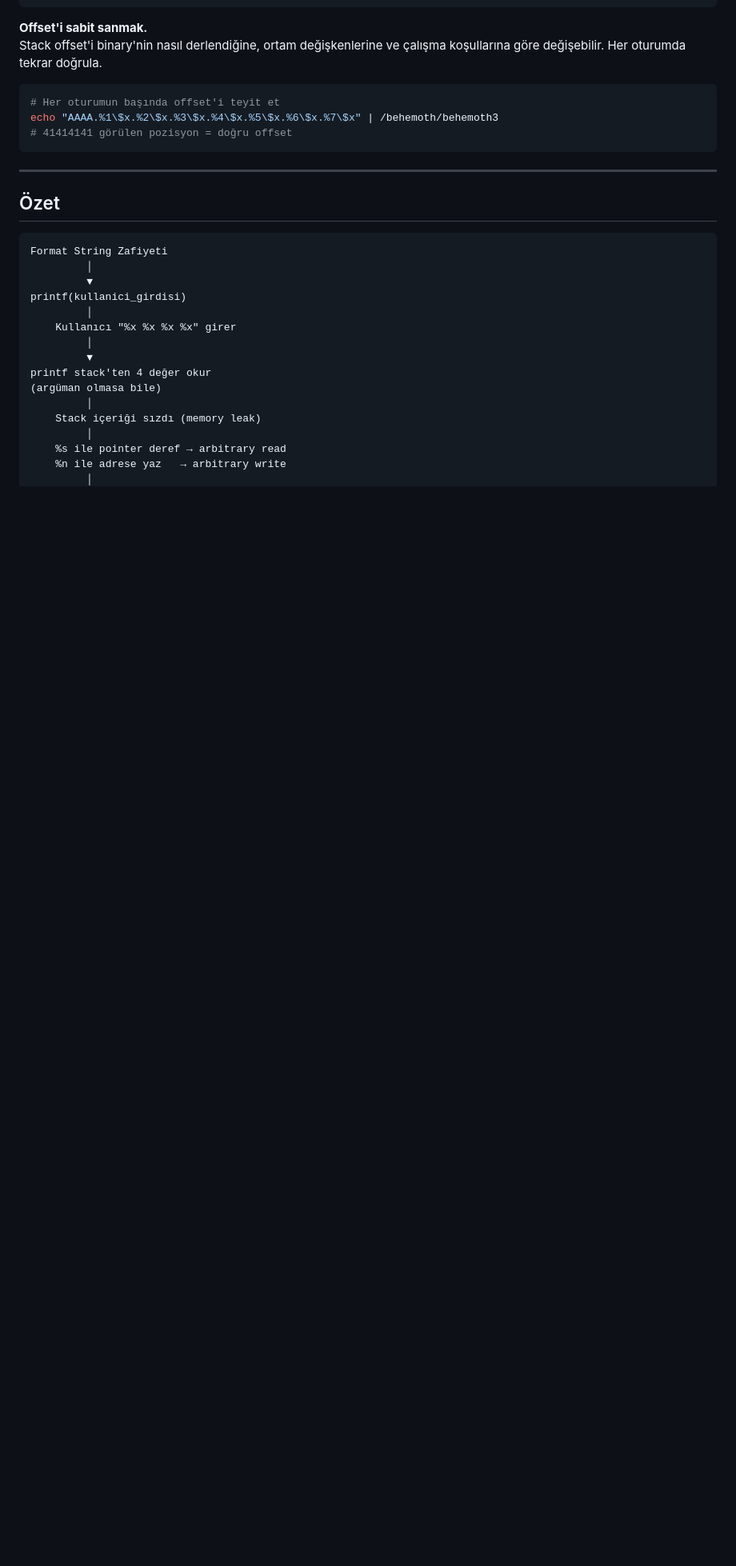
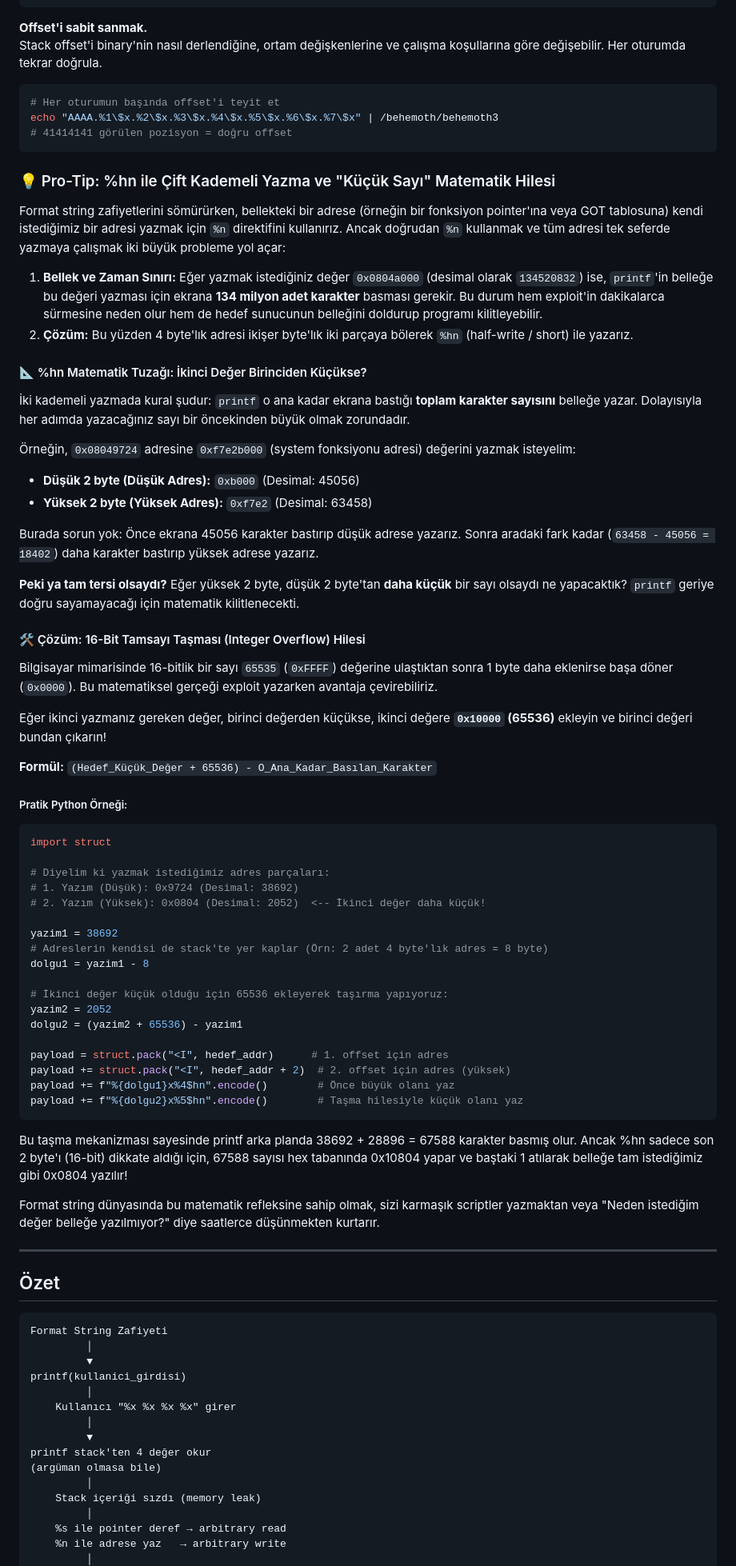
Before and after one commit to waitaseC137/linux_learning, a Markdown page: konu_anlatimlari/behemoth/modul5_format_string.md, the part around the change. Shown at 80% size. GitHub-like rendering; blank space fills up the shorter version.

Commit message:
Enhance format string section with pro-tips
Added a pro-tip section on using %hn for double writing and integer overflow tricks in format string vulnerabilities.

````diff
--- a/konu_anlatimlari/behemoth/modul5_format_string.md
+++ b/konu_anlatimlari/behemoth/modul5_format_string.md
@@ -239,6 +239,56 @@ echo "AAAA.%1\$x.%2\$x.%3\$x.%4\$x.%5\$x.%6\$x.%7\$x" | /behemoth/behemoth3
 # 41414141 görülen pozisyon = doğru offset
 ```
 
+### 💡 Pro-Tip: %hn ile Çift Kademeli Yazma ve "Küçük Sayı" Matematik Hilesi
+
+Format string zafiyetlerini sömürürken, bellekteki bir adrese (örneğin bir fonksiyon pointer'ına veya GOT tablosuna) kendi istediğimiz bir adresi yazmak için `%n` direktifini kullanırız. Ancak doğrudan `%n` kullanmak ve tüm adresi tek seferde yazmaya çalışmak iki büyük probleme yol açar:
+
+1. **Bellek ve Zaman Sınırı:** Eğer yazmak istediğiniz değer `0x0804a000` (desimal olarak `134520832`) ise, `printf`'in belleğe bu değeri yazması için ekrana **134 milyon adet karakter** basması gerekir. Bu durum hem exploit'in dakikalarca sürmesine neden olur hem de hedef sunucunun belleğini doldurup programı kilitleyebilir.
+2. **Çözüm:** Bu yüzden 4 byte'lık adresi ikişer byte'lık iki parçaya bölerek `%hn` (half-write / short) ile yazarız.
+
+#### 📐 %hn Matematik Tuzağı: İkinci Değer Birinciden Küçükse?
+İki kademeli yazmada kural şudur: `printf` o ana kadar ekrana bastığı **toplam karakter sayısını** belleğe yazar. Dolayısıyla her adımda yazacağınız sayı bir öncekinden büyük olmak zorundadır.
+
+Örneğin, `0x08049724` adresine `0xf7e2b000` (system fonksiyonu adresi) değerini yazmak isteyelim:
+* **Düşük 2 byte (Düşük Adres):** `0xb000` (Desimal: 45056)
+* **Yüksek 2 byte (Yüksek Adres):** `0xf7e2` (Desimal: 63458)
+
+Burada sorun yok: Önce ekrana 45056 karakter bastırıp düşük adrese yazarız. Sonra aradaki fark kadar (`63458 - 45056 = 18402`) daha karakter bastırıp yüksek adrese yazarız.
+
+**Peki ya tam tersi olsaydı?** Eğer yüksek 2 byte, düşük 2 byte'tan **daha küçük** bir sayı olsaydı ne yapacaktık? `printf` geriye doğru sayamayacağı için matematik kilitlenecekti.
+
+#### 🛠️ Çözüm: 16-Bit Tamsayı Taşması (Integer Overflow) Hilesi
+Bilgisayar mimarisinde 16-bitlik bir sayı `65535` (`0xFFFF`) değerine ulaştıktan sonra 1 byte daha eklenirse başa döner (`0x0000`). Bu matematiksel gerçeği exploit yazarken avantaja çevirebiliriz.
+
+Eğer ikinci yazmanız gereken değer, birinci değerden küçükse, ikinci değere **`0x10000` (65536)** ekleyin ve birinci değeri bundan çıkarın!
+
+**Formül:** `(Hedef_Küçük_Değer + 65536) - O_Ana_Kadar_Basılan_Karakter`
+
+##### Pratik Python Örneği:
+```python
+import struct
+
+# Diyelim ki yazmak istediğimiz adres parçaları:
+# 1. Yazım (Düşük): 0x9724 (Desimal: 38692)
+# 2. Yazım (Yüksek): 0x0804 (Desimal: 2052)  <-- İkinci değer daha küçük!
+
+yazim1 = 38692
+# Adreslerin kendisi de stack'te yer kaplar (Örn: 2 adet 4 byte'lık adres = 8 byte)
+dolgu1 = yazim1 - 8
+
+# İkinci değer küçük olduğu için 65536 ekleyerek taşırma yapıyoruz:
+yazim2 = 2052
+dolgu2 = (yazim2 + 65536) - yazim1
+
+payload = struct.pack("<I", hedef_addr)      # 1. offset için adres
+payload += struct.pack("<I", hedef_addr + 2)  # 2. offset için adres (yüksek)
+payload += f"%{dolgu1}x%4$hn".encode()        # Önce büyük olanı yaz
+payload += f"%{dolgu2}x%5$hn".encode()        # Taşma hilesiyle küçük olanı yaz
+```
+Bu taşma mekanizması sayesinde printf arka planda 38692 + 28896 = 67588 karakter basmış olur. Ancak %hn sadece son 2 byte'ı (16-bit) dikkate aldığı için, 67588 sayısı hex tabanında 0x10804 yapar ve baştaki 1 atılarak belleğe tam istediğimiz gibi 0x0804 yazılır!
+
+Format string dünyasında bu matematik refleksine sahip olmak, sizi karmaşık scriptler yazmaktan veya "Neden istediğim değer belleğe yazılmıyor?" diye saatlerce düşünmekten kurtarır.
+
 ---
 
 ## Özet
````
